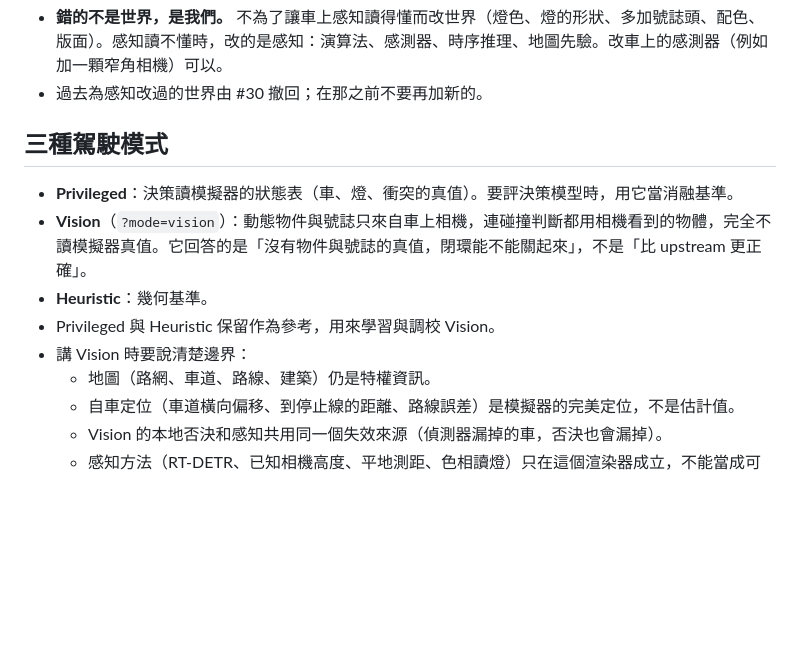
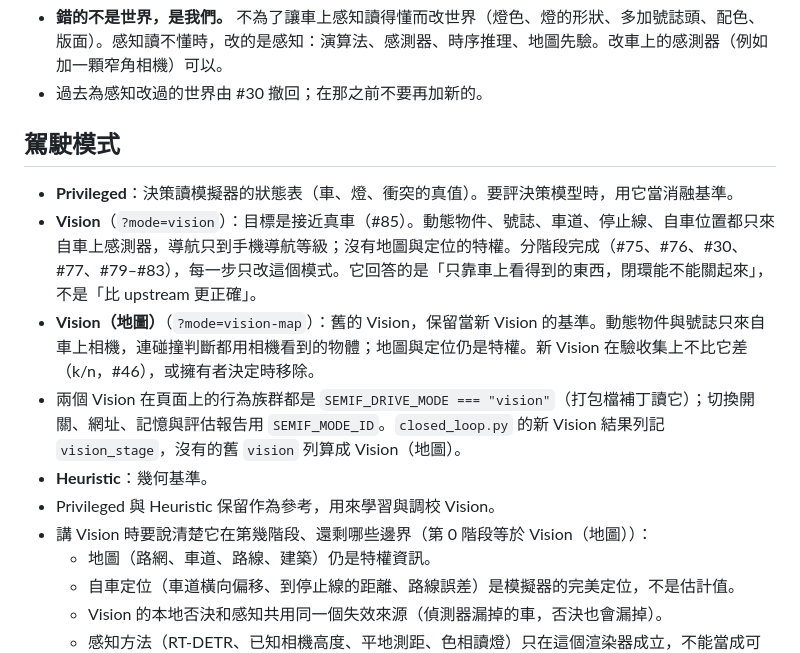
Before and after one commit to EndeavorYen/JevPilot-Vision, a Markdown page: AGENTS.md, the part around the change. Drawn GitHub-style; blank space fills up the shorter version.

```diff
--- a/AGENTS.md
+++ b/AGENTS.md
@@ -7,13 +7,15 @@
 - **錯的不是世界，是我們。** 不為了讓車上感知讀得懂而改世界（燈色、燈的形狀、多加號誌頭、配色、版面）。感知讀不懂時，改的是感知：演算法、感測器、時序推理、地圖先驗。改車上的感測器（例如加一顆窄角相機）可以。
 - 過去為感知改過的世界由 #30 撤回；在那之前不要再加新的。
 
-## 三種駕駛模式
+## 駕駛模式
 
 - **Privileged**：決策讀模擬器的狀態表（車、燈、衝突的真值）。要評決策模型時，用它當消融基準。
-- **Vision**（`?mode=vision`）：動態物件與號誌只來自車上相機，連碰撞判斷都用相機看到的物體，完全不讀模擬器真值。它回答的是「沒有物件與號誌的真值，閉環能不能關起來」，不是「比 upstream 更正確」。
+- **Vision**（`?mode=vision`）：目標是接近真車（#85）。動態物件、號誌、車道、停止線、自車位置都只來自車上感測器，導航只到手機導航等級；沒有地圖與定位的特權。分階段完成（#75、#76、#30、#77、#79–#83），每一步只改這個模式。它回答的是「只靠車上看得到的東西，閉環能不能關起來」，不是「比 upstream 更正確」。
+- **Vision（地圖）**（`?mode=vision-map`）：舊的 Vision，保留當新 Vision 的基準。動態物件與號誌只來自車上相機，連碰撞判斷都用相機看到的物體；地圖與定位仍是特權。新 Vision 在驗收集上不比它差（k/n，#46），或擁有者決定時移除。
+- 兩個 Vision 在頁面上的行為族群都是 `SEMIF_DRIVE_MODE === "vision"`（打包檔補丁讀它）；切換開關、網址、記憶與評估報告用 `SEMIF_MODE_ID`。`closed_loop.py` 的新 Vision 結果列記 `vision_stage`，沒有的舊 `vision` 列算成 Vision（地圖）。
 - **Heuristic**：幾何基準。
 - Privileged 與 Heuristic 保留作為參考，用來學習與調校 Vision。
-- 講 Vision 時要說清楚邊界：
+- 講 Vision 時要說清楚它在第幾階段、還剩哪些邊界（第 0 階段等於 Vision（地圖））：
   - 地圖（路網、車道、路線、建築）仍是特權資訊。
   - 自車定位（車道橫向偏移、到停止線的距離、路線誤差）是模擬器的完美定位，不是估計值。
   - Vision 的本地否決和感知共用同一個失效來源（偵測器漏掉的車，否決也會漏掉）。
```
Also changed, not shown: README.md (+21 -3 lines), docs/visual/issue-78/indicator.jpg (added), docs/visual/issue-78/page-vision.jpg (added), 6 other files.
